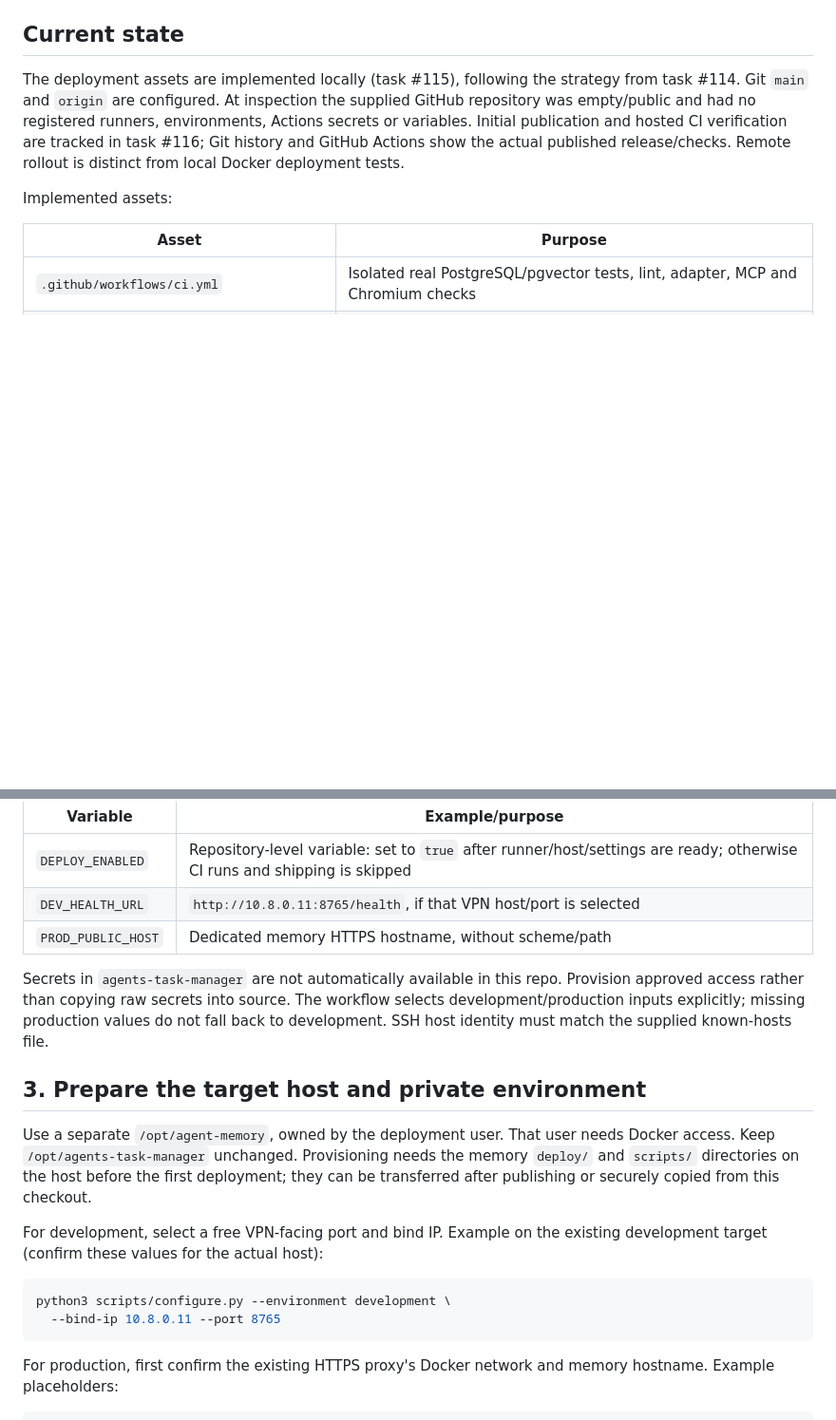
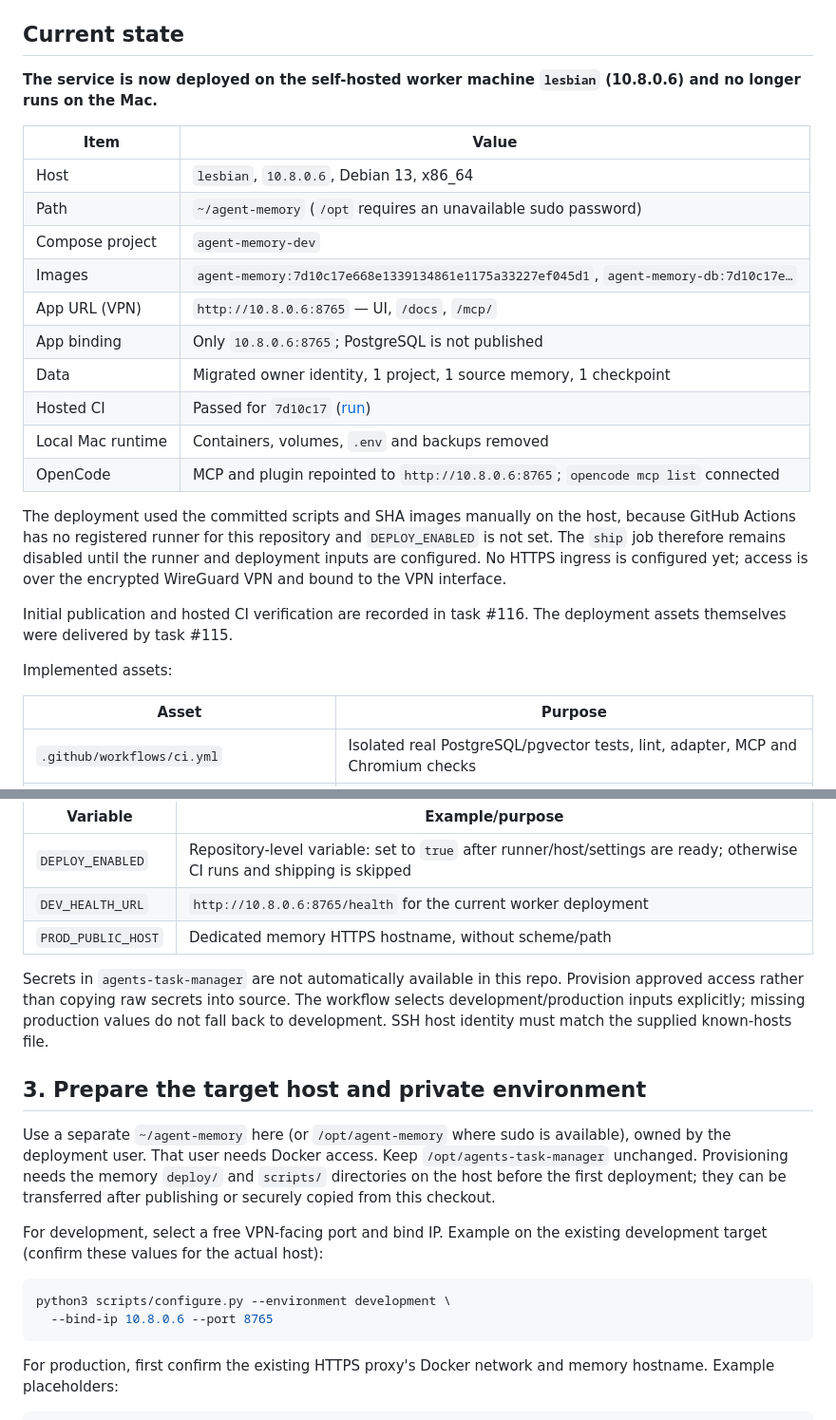
Before and after one commit to aaronx3011/agents-memory-manager, a Markdown page: DEPLOYMENT.md, 2 parts joined by grey strips. Shown at 95% size. Rendered like a GitHub page; blank space fills up the shorter version.

````diff
--- a/DEPLOYMENT.md
+++ b/DEPLOYMENT.md
@@ -7,12 +7,30 @@ Local directory, coordinator project slug, Python package and image names remain
 
 ## Current state
 
-The deployment assets are implemented locally (task #115), following the strategy
-from task #114. Git `main` and `origin` are configured. At inspection the supplied
-GitHub repository was empty/public and had no registered runners, environments,
-Actions secrets or variables. Initial publication and hosted CI verification are
-tracked in task #116; Git history and GitHub Actions show the actual published
-release/checks. Remote rollout is distinct from local Docker deployment tests.
+**The service is now deployed on the self-hosted worker machine `lesbian`
+(10.8.0.6) and no longer runs on the Mac.**
+
+| Item | Value |
+| --- | --- |
+| Host | `lesbian`, `10.8.0.6`, Debian 13, x86_64 |
+| Path | `~/agent-memory` (`/opt` requires an unavailable sudo password) |
+| Compose project | `agent-memory-dev` |
+| Images | `agent-memory:7d10c17e668e1339134861e1175a33227ef045d1`, `agent-memory-db:7d10c17e…` |
+| App URL (VPN) | `http://10.8.0.6:8765` — UI, `/docs`, `/mcp/` |
+| App binding | Only `10.8.0.6:8765`; PostgreSQL is not published |
+| Data | Migrated owner identity, 1 project, 1 source memory, 1 checkpoint |
+| Hosted CI | Passed for `7d10c17` ([run](https://github.com/aaronx3011/agents-memory-manager/actions/runs/40378843294)) |
+| Local Mac runtime | Containers, volumes, `.env` and backups removed |
+| OpenCode | MCP and plugin repointed to `http://10.8.0.6:8765`; `opencode mcp list` connected |
+
+The deployment used the committed scripts and SHA images manually on the host,
+because GitHub Actions has no registered runner for this repository and
+`DEPLOY_ENABLED` is not set. The `ship` job therefore remains disabled until the
+runner and deployment inputs are configured. No HTTPS ingress is configured yet;
+access is over the encrypted WireGuard VPN and bound to the VPN interface.
+
+Initial publication and hosted CI verification are recorded in task #116. The
+deployment assets themselves were delivered by task #115.
 
 Implemented assets:
 
@@ -91,7 +110,7 @@ Configure these **Actions variables**:
 | Variable | Example/purpose |
 | --- | --- |
 | `DEPLOY_ENABLED` | Repository-level variable: set to `true` after runner/host/settings are ready; otherwise CI runs and shipping is skipped |
-| `DEV_HEALTH_URL` | `http://10.8.0.11:8765/health`, if that VPN host/port is selected |
+| `DEV_HEALTH_URL` | `http://10.8.0.6:8765/health` for the current worker deployment |
 | `PROD_PUBLIC_HOST` | Dedicated memory HTTPS hostname, without scheme/path |
 
 Secrets in `agents-task-manager` are not automatically available in this repo.
@@ -101,7 +120,7 @@ fall back to development. SSH host identity must match the supplied known-hosts
 
 ## 3. Prepare the target host and private environment
 
-Use a separate `/opt/agent-memory`, owned by the deployment user. That user needs
+Use a separate `~/agent-memory` here (or `/opt/agent-memory` where sudo is available), owned by the deployment user. That user needs
 Docker access. Keep `/opt/agents-task-manager` unchanged. Provisioning needs the
 memory `deploy/` and `scripts/` directories on the host before the first deployment;
 they can be transferred after publishing or securely copied from this checkout.
@@ -111,7 +130,7 @@ development target (confirm these values for the actual host):
 
 ```sh
 python3 scripts/configure.py --environment development \
-  --bind-ip 10.8.0.11 --port 8765
+  --bind-ip 10.8.0.6 --port 8765
 ```
 
 For production, first confirm the existing HTTPS proxy's Docker network and memory
````
Also changed, not shown: other parts of DEPLOYMENT.md (+5 -4 lines), README.md (+2 -0 lines), VERIFICATION.md (+23 -0 lines).
